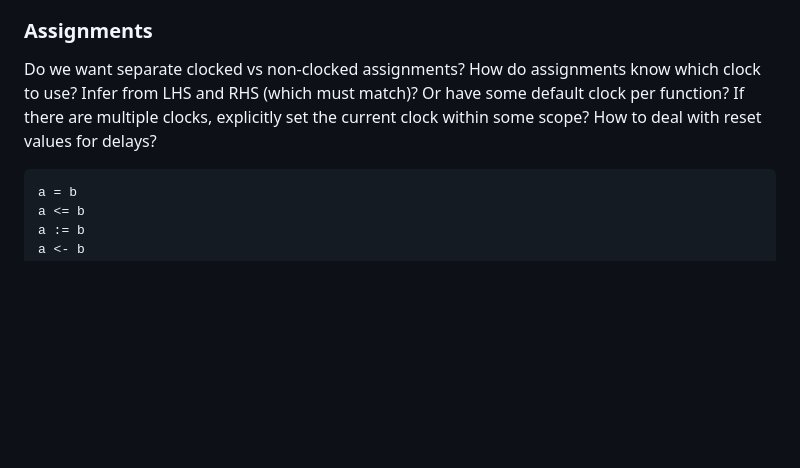
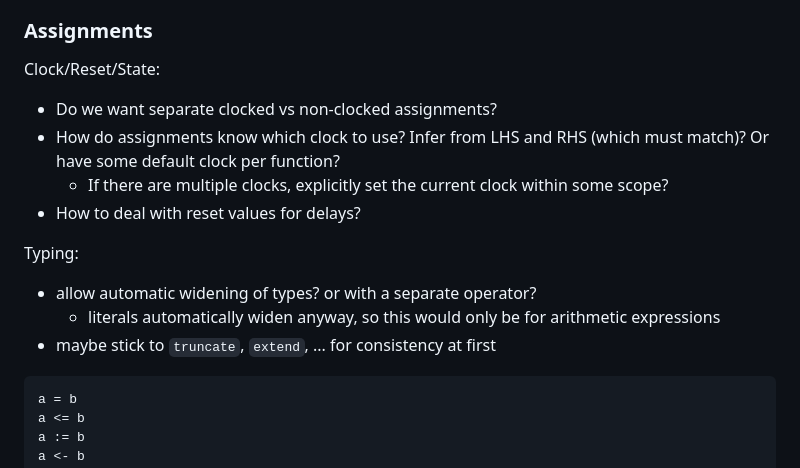
Before and after one commit to KarelPeeters/HwLang, a Markdown page: design/design.md, the part around the change. GitHub-like rendering; blank space fills up the shorter version.

Commit message:
Add note about types in assignments.

````diff
--- a/design/design.md
+++ b/design/design.md
@@ -184,10 +184,16 @@ First thoughts:
 
 ### Assignments
 
-Do we want separate clocked vs non-clocked assignments?
-How do assignments know which clock to use? Infer from LHS and RHS (which must match)? Or have some default clock per function?
-If there are multiple clocks, explicitly set the current clock within some scope?
-How to deal with reset values for delays?
+Clock/Reset/State:
+* Do we want separate clocked vs non-clocked assignments?
+* How do assignments know which clock to use? Infer from LHS and RHS (which must match)? Or have some default clock per function?
+  * If there are multiple clocks, explicitly set the current clock within some scope?
+* How to deal with reset values for delays?
+
+Typing:
+* allow automatic widening of types? or with a separate operator?
+  * literals automatically widen anyway, so this would only be for arithmetic expressions
+* maybe stick to `truncate`, `extend`, ... for consistency at first
 
 ```
 a = b
````
